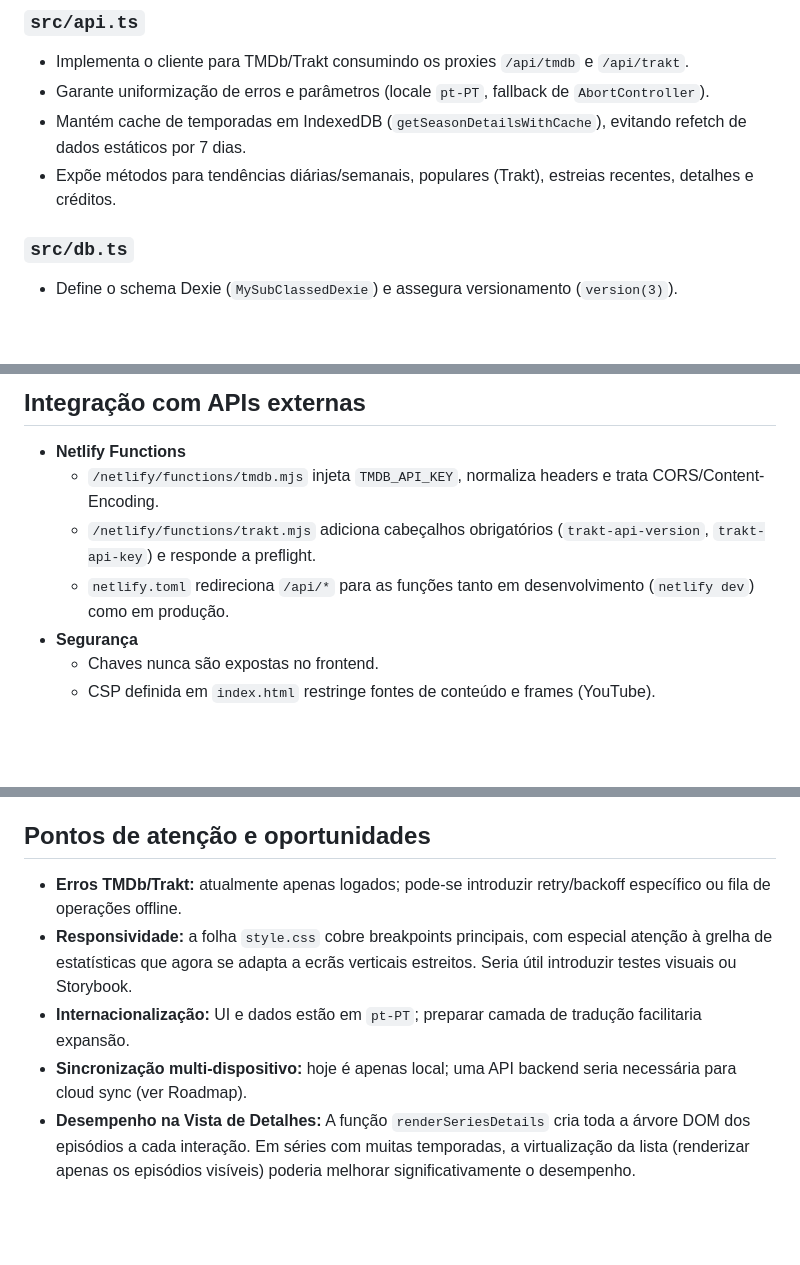
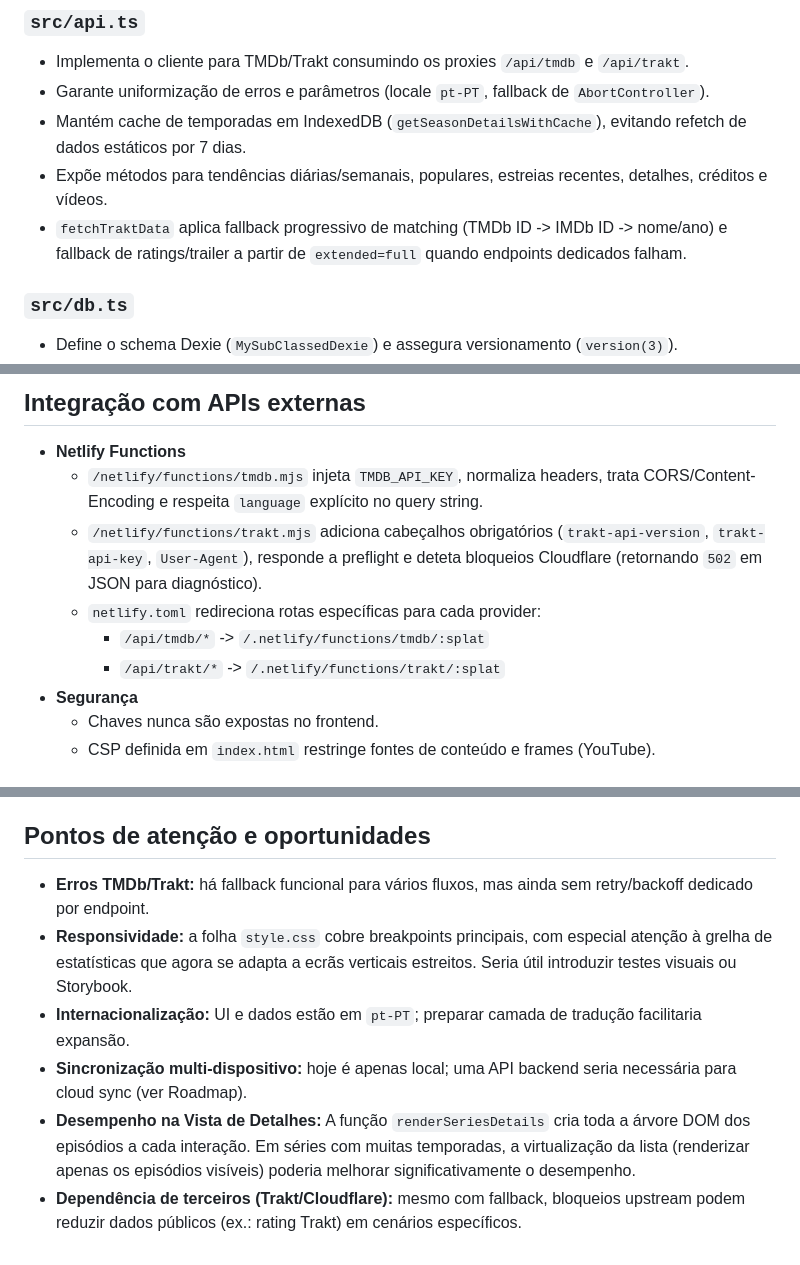
Before and after one commit to majoroka/seriesbd, a Markdown page: ARQUITETURA.md, 3 parts joined by grey strips. GitHub-like rendering; blank space fills up the shorter version.

```diff
--- a/ARQUITETURA.md
+++ b/ARQUITETURA.md
@@ -45,7 +45,8 @@ O **seriesBD** é uma single-page application construída com Vite e TypeScript.
 - Implementa o cliente para TMDb/Trakt consumindo os proxies `/api/tmdb` e `/api/trakt`.
 - Garante uniformização de erros e parâmetros (locale `pt-PT`, fallback de `AbortController`).
 - Mantém cache de temporadas em IndexedDB (`getSeasonDetailsWithCache`), evitando refetch de dados estáticos por 7 dias.
-- Expõe métodos para tendências diárias/semanais, populares (Trakt), estreias recentes, detalhes e créditos.
+- Expõe métodos para tendências diárias/semanais, populares, estreias recentes, detalhes, créditos e vídeos.
+- `fetchTraktData` aplica fallback progressivo de matching (TMDb ID -> IMDb ID -> nome/ano) e fallback de ratings/trailer a partir de `extended=full` quando endpoints dedicados falham.
 
 ### `src/db.ts`
 
@@ -116,9 +118,11 @@ O **seriesBD** é uma single-page application construída com Vite e TypeScript.
 ## Integração com APIs externas
 
 - **Netlify Functions**
-  - `/netlify/functions/tmdb.mjs` injeta `TMDB_API_KEY`, normaliza headers e trata CORS/Content-Encoding.
-  - `/netlify/functions/trakt.mjs` adiciona cabeçalhos obrigatórios (`trakt-api-version`, `trakt-api-key`) e responde a preflight.
-  - `netlify.toml` redireciona `/api/*` para as funções tanto em desenvolvimento (`netlify dev`) como em produção.
+  - `/netlify/functions/tmdb.mjs` injeta `TMDB_API_KEY`, normaliza headers, trata CORS/Content-Encoding e respeita `language` explícito no query string.
+  - `/netlify/functions/trakt.mjs` adiciona cabeçalhos obrigatórios (`trakt-api-version`, `trakt-api-key`, `User-Agent`), responde a preflight e deteta bloqueios Cloudflare (retornando `502` em JSON para diagnóstico).
+  - `netlify.toml` redireciona rotas específicas para cada provider:
+    - `/api/tmdb/*` -> `/.netlify/functions/tmdb/:splat`
+    - `/api/trakt/*` -> `/.netlify/functions/trakt/:splat`
 - **Segurança**
   - Chaves nunca são expostas no frontend.
   - CSP definida em `index.html` restringe fontes de conteúdo e frames (YouTube).
@@ -144,8 +148,9 @@ O **seriesBD** é uma single-page application construída com Vite e TypeScript.
 
 ## Pontos de atenção e oportunidades
 
-- **Erros TMDb/Trakt:** atualmente apenas logados; pode-se introduzir retry/backoff específico ou fila de operações offline.
+- **Erros TMDb/Trakt:** há fallback funcional para vários fluxos, mas ainda sem retry/backoff dedicado por endpoint.
 - **Responsividade:** a folha `style.css` cobre breakpoints principais, com especial atenção à grelha de estatísticas que agora se adapta a ecrãs verticais estreitos. Seria útil introduzir testes visuais ou Storybook.
 - **Internacionalização:** UI e dados estão em `pt-PT`; preparar camada de tradução facilitaria expansão.
 - **Sincronização multi-dispositivo:** hoje é apenas local; uma API backend seria necessária para cloud sync (ver Roadmap).
 - **Desempenho na Vista de Detalhes:** A função `renderSeriesDetails` cria toda a árvore DOM dos episódios a cada interação. Em séries com muitas temporadas, a virtualização da lista (renderizar apenas os episódios visíveis) poderia melhorar significativamente o desempenho.
+- **Dependência de terceiros (Trakt/Cloudflare):** mesmo com fallback, bloqueios upstream podem reduzir dados públicos (ex.: rating Trakt) em cenários específicos.
```
Also changed, not shown: other parts of ARQUITETURA.md (+1 -0 lines), README.md (+13 -3 lines).
